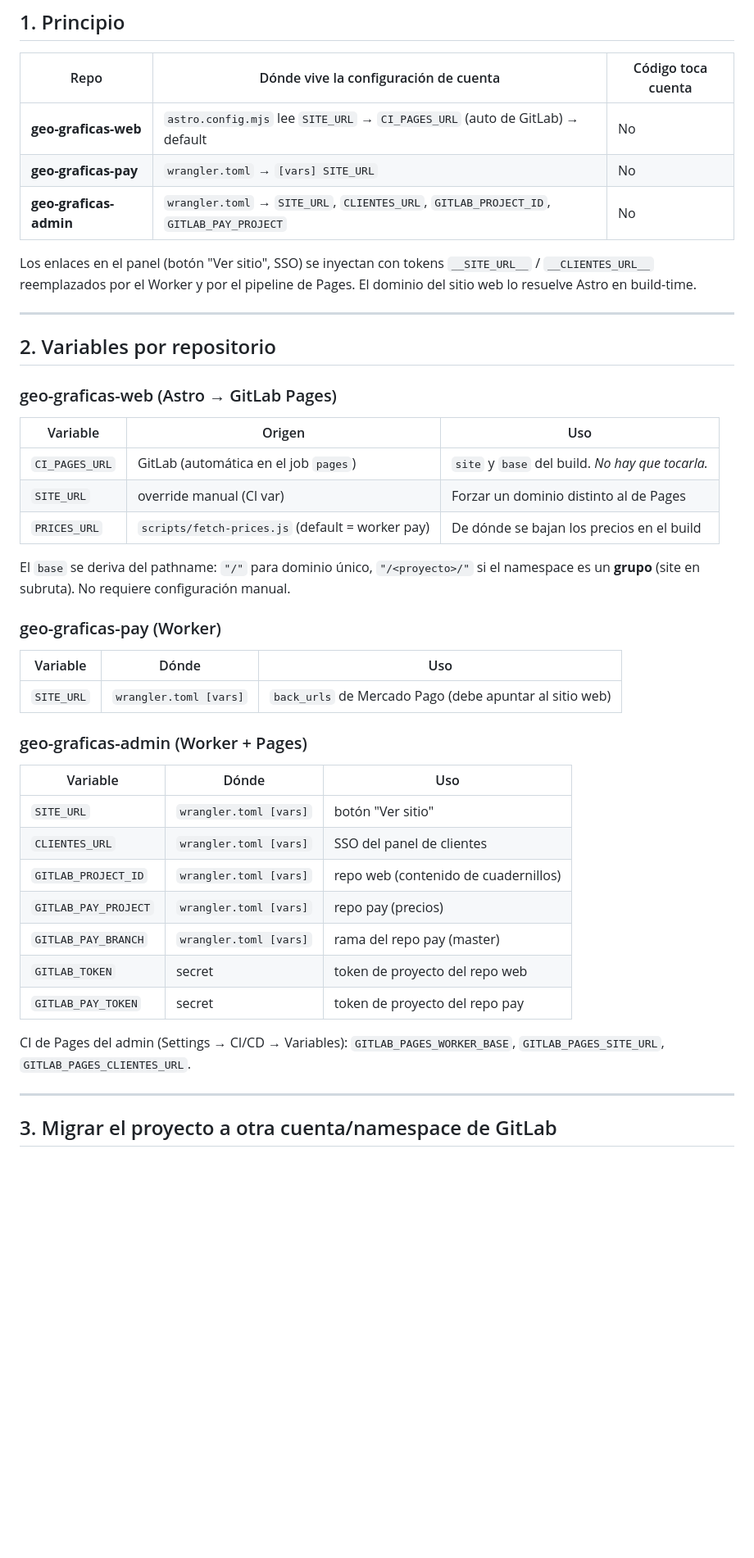
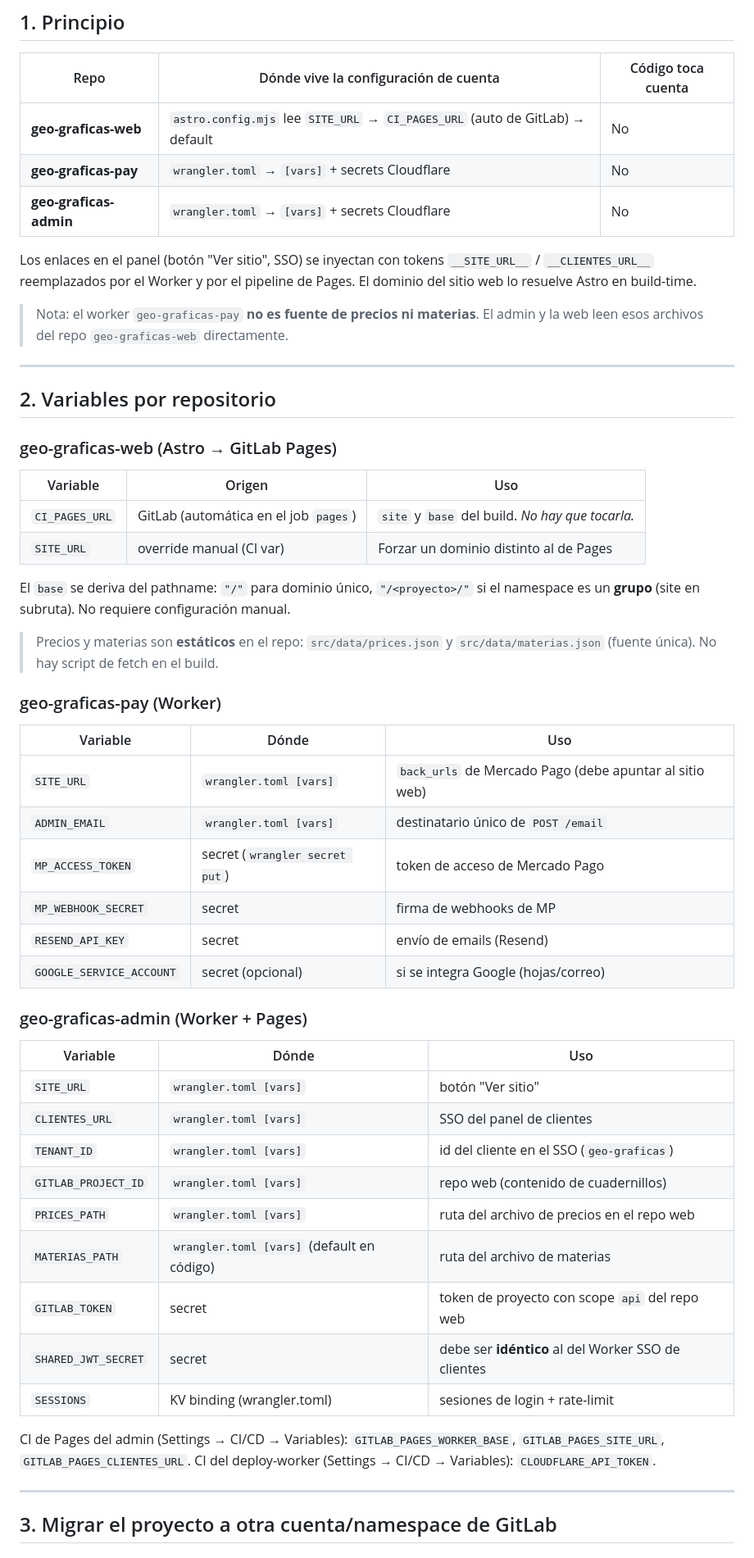
Before and after one commit to shcdigital/geo-graficas-web, a Markdown page: docs/MIGRACION-CUENTA.md, the part around one of its changes. Shown at 82% size. GitHub-like rendering; blank space fills up the shorter version.

```diff
--- a/docs/MIGRACION-CUENTA.md
+++ b/docs/MIGRACION-CUENTA.md
@@ -12,12 +12,15 @@ no tocar código.
 | Repo | Dónde vive la configuración de cuenta | Código toca cuenta |
 |---|---|---|
 | **geo-graficas-web** | `astro.config.mjs` lee `SITE_URL` → `CI_PAGES_URL` (auto de GitLab) → default | No |
-| **geo-graficas-pay** | `wrangler.toml` → `[vars] SITE_URL` | No |
-| **geo-graficas-admin** | `wrangler.toml` → `SITE_URL`, `CLIENTES_URL`, `GITLAB_PROJECT_ID`, `GITLAB_PAY_PROJECT` | No |
+| **geo-graficas-pay** | `wrangler.toml` → `[vars]` + secrets Cloudflare | No |
+| **geo-graficas-admin** | `wrangler.toml` → `[vars]` + secrets Cloudflare | No |
 
 Los enlaces en el panel (botón "Ver sitio", SSO) se inyectan con tokens
 `__SITE_URL__` / `__CLIENTES_URL__` reemplazados por el Worker y por el pipeline
 de Pages. El dominio del sitio web lo resuelve Astro en build-time.
+
+> Nota: el worker `geo-graficas-pay` **no es fuente de precios ni materias**.
+> El admin y la web leen esos archivos del repo `geo-graficas-web` directamente.
 
 ---
 
@@ -29,16 +32,23 @@ de Pages. El dominio del sitio web lo resuelve Astro en build-time.
 |---|---|---|
 | `CI_PAGES_URL` | GitLab (automática en el job `pages`) | `site` y `base` del build. *No hay que tocarla.* |
 | `SITE_URL` | override manual (CI var) | Forzar un dominio distinto al de Pages |
-| `PRICES_URL` | `scripts/fetch-prices.js` (default = worker pay) | De dónde se bajan los precios en el build |
 
 El `base` se deriva del pathname: `"/"` para dominio único, `"/<proyecto>/"` si el
 namespace es un **grupo** (site en subruta). No requiere configuración manual.
+
+> Precios y materias son **estáticos** en el repo: `src/data/prices.json` y
+> `src/data/materias.json` (fuente única). No hay script de fetch en el build.
 
 ### geo-graficas-pay (Worker)
 
 | Variable | Dónde | Uso |
 |---|---|---|
 | `SITE_URL` | `wrangler.toml [vars]` | `back_urls` de Mercado Pago (debe apuntar al sitio web) |
+| `ADMIN_EMAIL` | `wrangler.toml [vars]` | destinatario único de `POST /email` |
+| `MP_ACCESS_TOKEN` | secret (`wrangler secret put`) | token de acceso de Mercado Pago |
+| `MP_WEBHOOK_SECRET` | secret | firma de webhooks de MP |
+| `RESEND_API_KEY` | secret | envío de emails (Resend) |
+| `GOOGLE_SERVICE_ACCOUNT` | secret (opcional) | si se integra Google (hojas/correo) |
 
 ### geo-graficas-admin (Worker + Pages)
 
@@ -46,14 +56,17 @@ namespace es un **grupo** (site en subruta). No requiere configuración manual.
 |---|---|---|
 | `SITE_URL` | `wrangler.toml [vars]` | botón "Ver sitio" |
 | `CLIENTES_URL` | `wrangler.toml [vars]` | SSO del panel de clientes |
+| `TENANT_ID` | `wrangler.toml [vars]` | id del cliente en el SSO (`geo-graficas`) |
 | `GITLAB_PROJECT_ID` | `wrangler.toml [vars]` | repo web (contenido de cuadernillos) |
-| `GITLAB_PAY_PROJECT` | `wrangler.toml [vars]` | repo pay (precios) |
-| `GITLAB_PAY_BRANCH` | `wrangler.toml [vars]` | rama del repo pay (master) |
-| `GITLAB_TOKEN` | secret | token de proyecto del repo web |
-| `GITLAB_PAY_TOKEN` | secret | token de proyecto del repo pay |
+| `PRICES_PATH` | `wrangler.toml [vars]` | ruta del archivo de precios en el repo web |
+| `MATERIAS_PATH` | `wrangler.toml [vars]` (default en código) | ruta del archivo de materias |
+| `GITLAB_TOKEN` | secret | token de proyecto con scope `api` del repo web |
+| `SHARED_JWT_SECRET` | secret | debe ser **idéntico** al del Worker SSO de clientes |
+| `SESSIONS` | KV binding (wrangler.toml) | sesiones de login + rate-limit |
 
 CI de Pages del admin (Settings → CI/CD → Variables):
 `GITLAB_PAGES_WORKER_BASE`, `GITLAB_PAGES_SITE_URL`, `GITLAB_PAGES_CLIENTES_URL`.
+CI del deploy-worker (Settings → CI/CD → Variables): `CLOUDFLARE_API_TOKEN`.
 
 ---
 
```
Also changed, not shown: other parts of docs/MIGRACION-CUENTA.md (+84 -15 lines).
